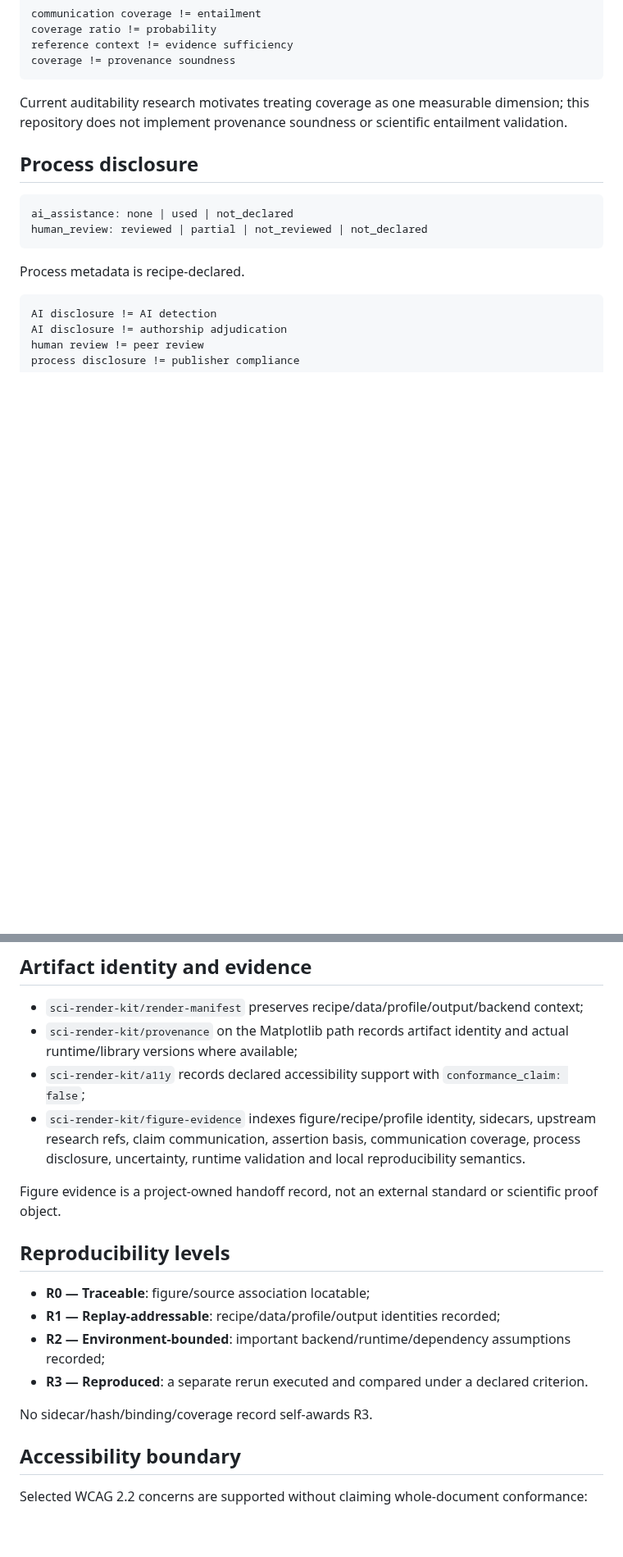
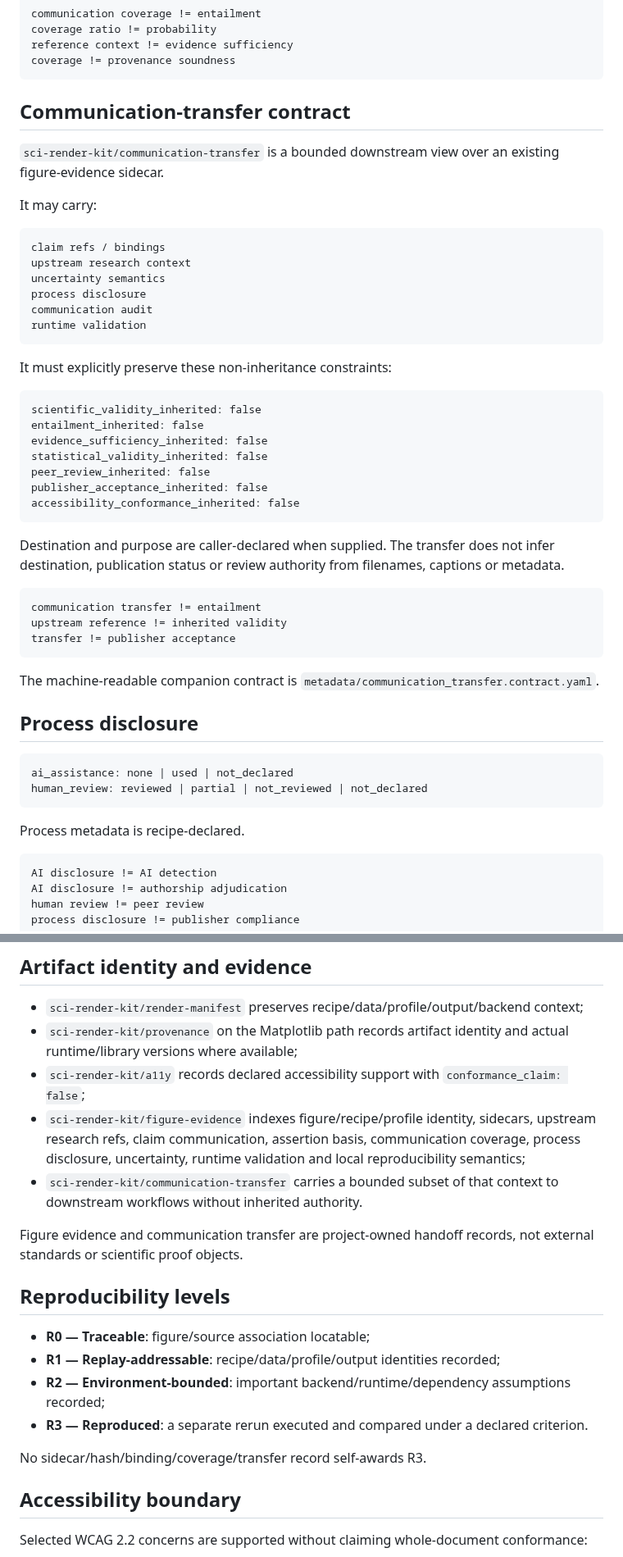
Before and after one commit to lostlight530/sci-render-kit, a Markdown page: RESEARCH_CONTRACT.md, 2 parts joined by grey strips. Shown at 82% size. Drawn GitHub-style; blank space fills up the shorter version.

Commit message:
docs(contract): add communication transfer inheritance boundary

````diff
--- a/RESEARCH_CONTRACT.md
+++ b/RESEARCH_CONTRACT.md
@@ -130,7 +134,42 @@ reference context != evidence sufficiency
 coverage != provenance soundness
 ```
 
-Current auditability research motivates treating coverage as one measurable dimension; this repository does not implement provenance soundness or scientific entailment validation.
+## Communication-transfer contract
+
+`sci-render-kit/communication-transfer` is a bounded downstream view over an existing figure-evidence sidecar.
+
+It may carry:
+
+```text
+claim refs / bindings
+upstream research context
+uncertainty semantics
+process disclosure
+communication audit
+runtime validation
+```
+
+It must explicitly preserve these non-inheritance constraints:
+
+```text
+scientific_validity_inherited: false
+entailment_inherited: false
+evidence_sufficiency_inherited: false
+statistical_validity_inherited: false
+peer_review_inherited: false
+publisher_acceptance_inherited: false
+accessibility_conformance_inherited: false
+```
+
+Destination and purpose are caller-declared when supplied. The transfer does not infer destination, publication status or review authority from filenames, captions or metadata.
+
+```text
+communication transfer != entailment
+upstream reference != inherited validity
+transfer != publisher acceptance
+```
+
+The machine-readable companion contract is `metadata/communication_transfer.contract.yaml`.
 
 ## Process disclosure
 
@@ -161,9 +200,10 @@ Lower/upper bounds alone do not establish a valid confidence/credible interval o
 - `sci-render-kit/render-manifest` preserves recipe/data/profile/output/backend context;
 - `sci-render-kit/provenance` on the Matplotlib path records artifact identity and actual runtime/library versions where available;
 - `sci-render-kit/a11y` records declared accessibility support with `conformance_claim: false`;
-- `sci-render-kit/figure-evidence` indexes figure/recipe/profile identity, sidecars, upstream research refs, claim communication, assertion basis, communication coverage, process disclosure, uncertainty, runtime validation and local reproducibility semantics.
+- `sci-render-kit/figure-evidence` indexes figure/recipe/profile identity, sidecars, upstream research refs, claim communication, assertion basis, communication coverage, process disclosure, uncertainty, runtime validation and local reproducibility semantics;
+- `sci-render-kit/communication-transfer` carries a bounded subset of that context to downstream workflows without inherited authority.
 
-Figure evidence is a project-owned handoff record, not an external standard or scientific proof object.
+Figure evidence and communication transfer are project-owned handoff records, not external standards or scientific proof objects.
 
 ## Reproducibility levels
 
@@ -172,7 +212,7 @@ Figure evidence is a project-owned handoff record, not an external standard or s
 - **R2 — Environment-bounded**: important backend/runtime/dependency assumptions recorded;
 - **R3 — Reproduced**: a separate rerun executed and compared under a declared criterion.
 
-No sidecar/hash/binding/coverage record self-awards R3.
+No sidecar/hash/binding/coverage/transfer record self-awards R3.
 
 ## Accessibility boundary
 
````
Also changed, not shown: other parts of RESEARCH_CONTRACT.md (+21 -11 lines).
